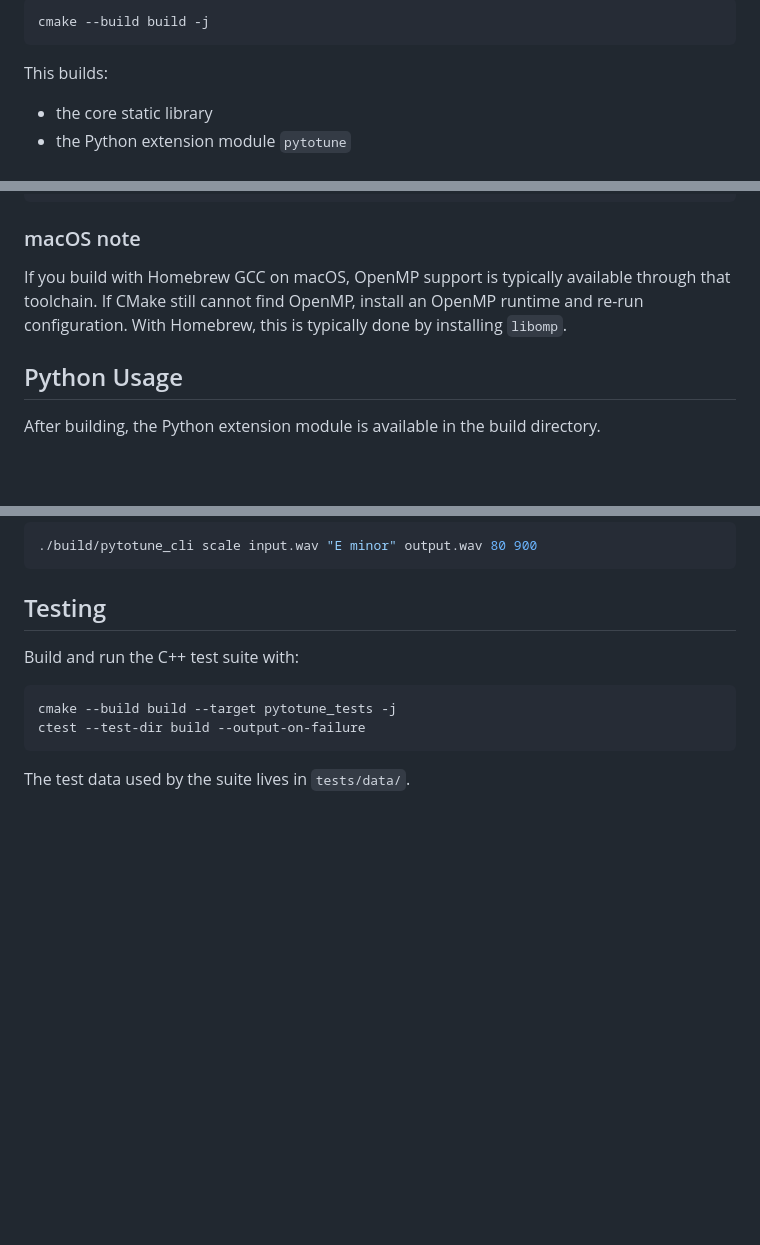
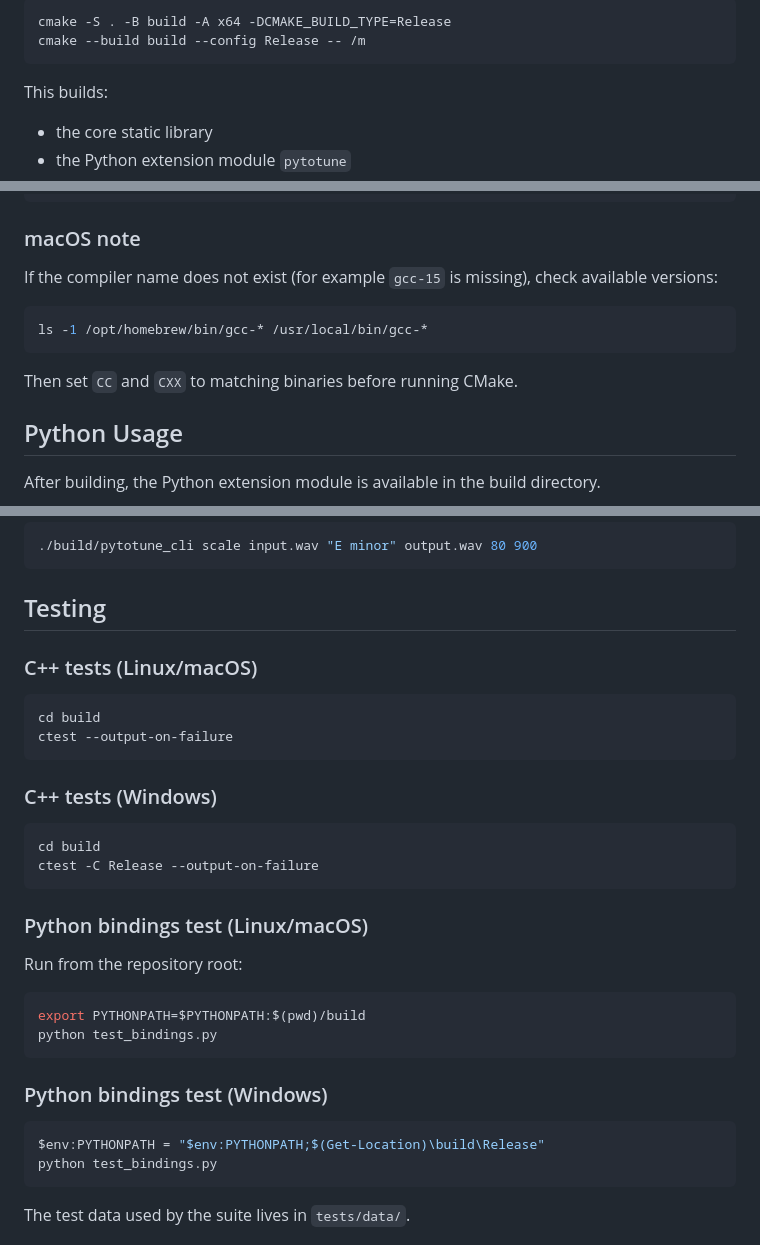
Before and after one commit to brokkoli71/PytoTune, a Markdown page: README.md, 3 parts joined by grey strips. Drawn GitHub-style; blank space fills up the shorter version.

````diff
--- a/README.md
+++ b/README.md
@@ -145,6 +173,7 @@ cmake -S . -B build \
 
-```bash
-cmake --build build -j
+```powershell
+cmake -S . -B build -A x64 -DCMAKE_BUILD_TYPE=Release
+cmake --build build --config Release -- /m
 ```
 
 This builds:
@@ -171,7 +200,13 @@ cmake --build build -j
 
 ### macOS note
 
-If you build with Homebrew GCC on macOS, OpenMP support is typically available through that toolchain. If CMake still cannot find OpenMP, install an OpenMP runtime and re-run configuration. With Homebrew, this is typically done by installing `libomp`.
+If the compiler name does not exist (for example `gcc-15` is missing), check available versions:
+
+```bash
+ls -1 /opt/homebrew/bin/gcc-* /usr/local/bin/gcc-*
+```
+
+Then set `CC` and `CXX` to matching binaries before running CMake.
 
 ## Python Usage
 
@@ -290,11 +325,34 @@ Tune a file to `E minor` using a custom pitch-detection range:
 
 ## Testing
 
-Build and run the C++ test suite with:
+### C++ tests (Linux/macOS)
 
 ```bash
-cmake --build build --target pytotune_tests -j
-ctest --test-dir build --output-on-failure
+cd build
+ctest --output-on-failure
+```
+
+### C++ tests (Windows)
+
+```powershell
+cd build
+ctest -C Release --output-on-failure
+```
+
+### Python bindings test (Linux/macOS)
+
+Run from the repository root:
+
+```bash
+export PYTHONPATH=$PYTHONPATH:$(pwd)/build
+python test_bindings.py
+```
+
+### Python bindings test (Windows)
+
+```powershell
+$env:PYTHONPATH = "$env:PYTHONPATH;$(Get-Location)\build\Release"
+python test_bindings.py
 ```
 
 The test data used by the suite lives in `tests/data/`.
````
Also changed, not shown: other parts of README.md (+52 -24 lines).
